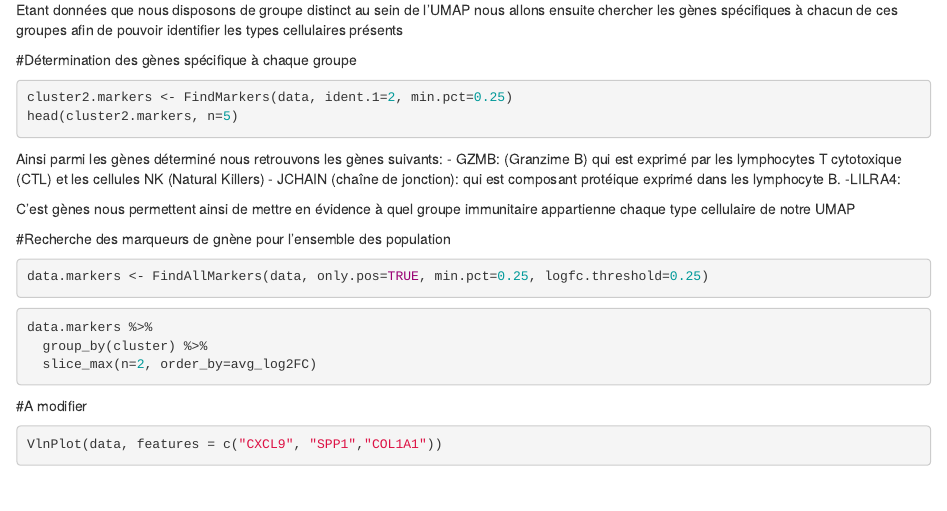
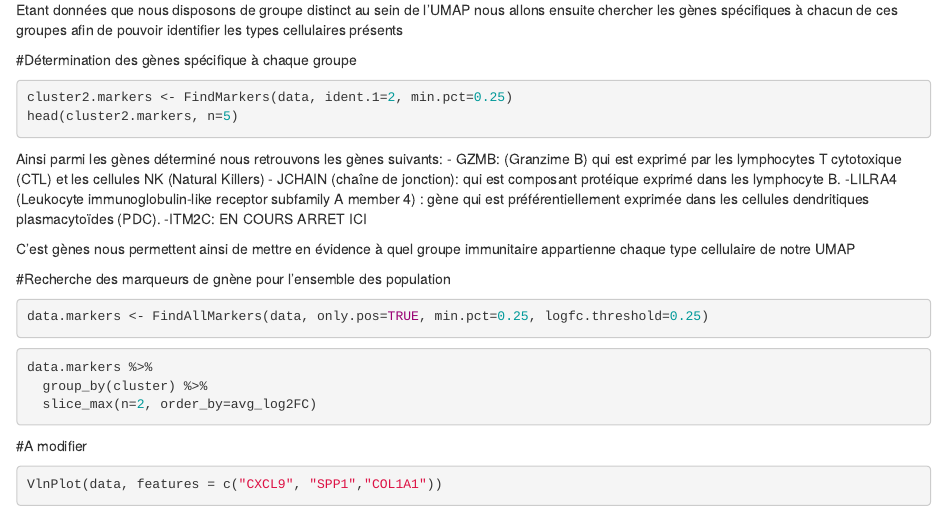
Before and after one commit to sandrinevrignon/projet_singlecell, an R Markdown document (index.Rmd): the page in a window 1100 px wide, from 2270 px down. Rendered offline with R 4.5, knitr and Pandoc, with nearby package versions; the code chunks are not run, so their results and figures are left out.

Commit message:
suite interprétation

```diff
--- a/index.Rmd
+++ b/index.Rmd
@@ -129,7 +129,8 @@ head(cluster2.markers, n=5)
 Ainsi parmi les gènes déterminé nous retrouvons les gènes suivants:
   - GZMB: (Granzime B) qui est exprimé par les lymphocytes T cytotoxique (CTL) et les cellules NK (Natural Killers)
   - JCHAIN (chaîne de jonction): qui est composant protéique exprimé dans les lymphocyte B.
-  -LILRA4:
+  -LILRA4 (Leukocyte immunoglobulin-like receptor subfamily A member 4) : gène qui est préférentiellement exprimée dans les cellules dendritiques plasmacytoïdes (PDC).
+  -ITM2C: EN COURS ARRET ICI
 
 C'est gènes nous permettent ainsi de mettre en évidence à quel groupe immunitaire appartienne chaque type cellulaire de notre UMAP
 
```
